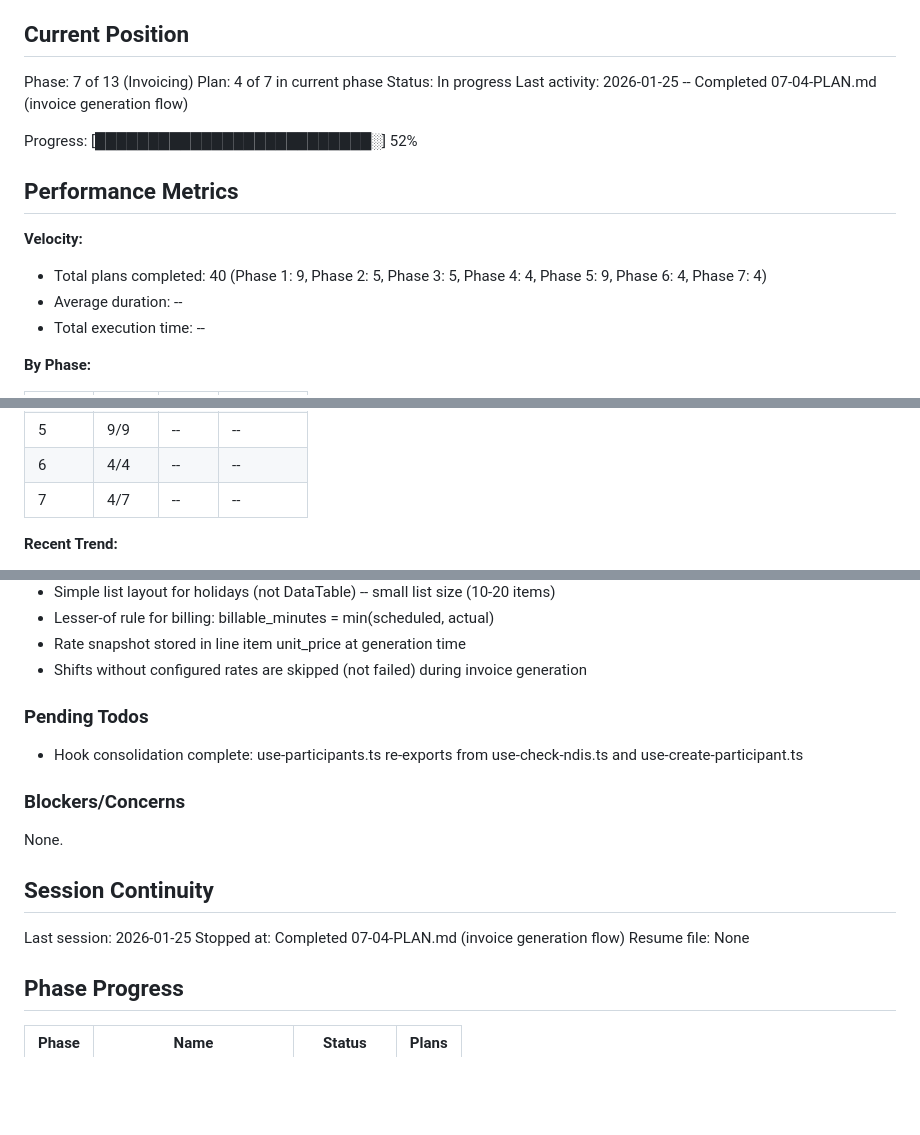
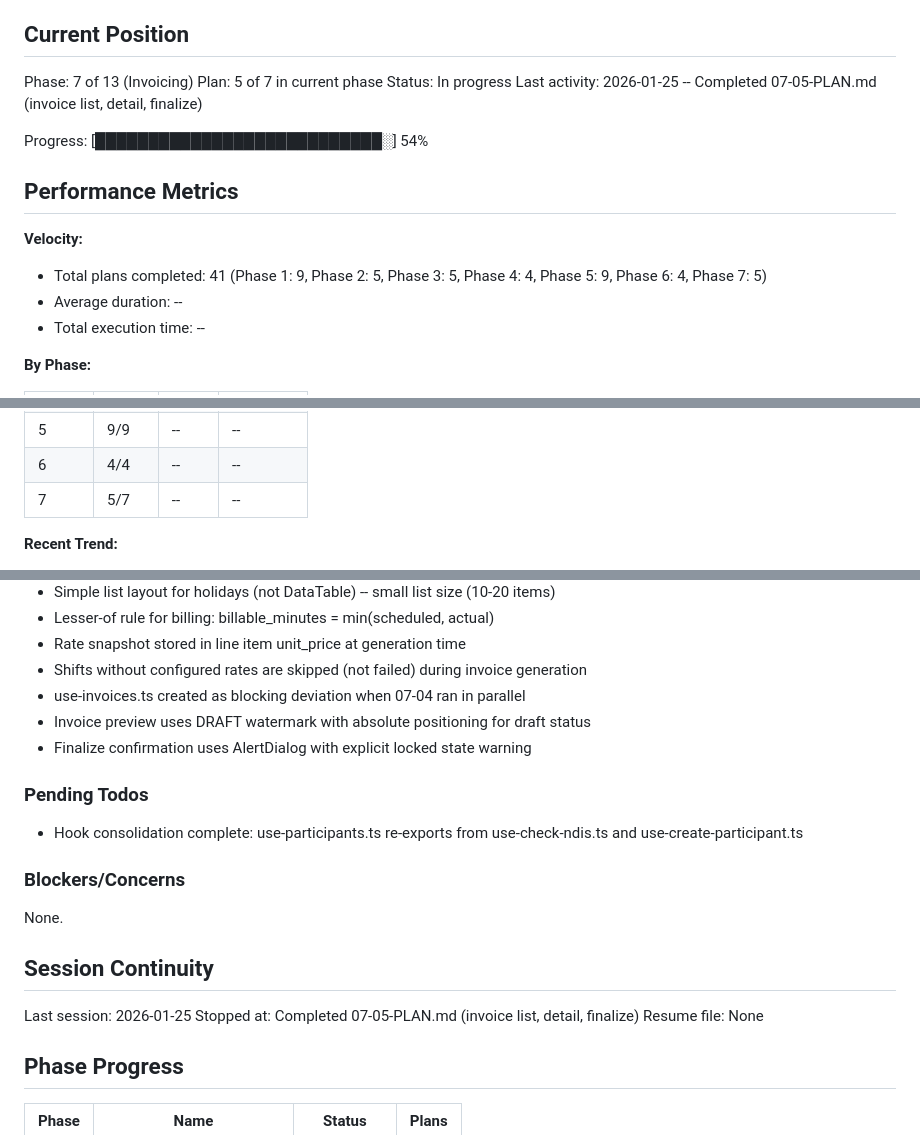
Before and after one commit to cleanupbro/ephraimcare-NDIS-portal, a Markdown page: .planning/STATE.md, 3 parts joined by grey strips. GitHub-like rendering; blank space fills up the shorter version.

Commit message:
docs(07-05): complete invoice list, detail, and finalize plan
Tasks completed: 2/2
- Task 1: Replace invoice list page and create finalize API
- Task 2: Create invoice detail page and preview components

SUMMARY: .planning/phases/07-invoicing/07-05-SUMMARY.md

Co-Authored-By: Claude Opus 4.5 <noreply@anthropic.com>

```diff
--- a/.planning/STATE.md
+++ b/.planning/STATE.md
@@ -10,16 +10,16 @@ See: .planning/PROJECT.md (updated 2026-01-24)
 ## Current Position
 
 Phase: 7 of 13 (Invoicing)
-Plan: 4 of 7 in current phase
+Plan: 5 of 7 in current phase
 Status: In progress
-Last activity: 2026-01-25 -- Completed 07-04-PLAN.md (invoice generation flow)
+Last activity: 2026-01-25 -- Completed 07-05-PLAN.md (invoice list, detail, finalize)
 
-Progress: [██████████████████████████░] 52%
+Progress: [███████████████████████████░] 54%
 
 ## Performance Metrics
 
 **Velocity:**
-- Total plans completed: 40 (Phase 1: 9, Phase 2: 5, Phase 3: 5, Phase 4: 4, Phase 5: 9, Phase 6: 4, Phase 7: 4)
+- Total plans completed: 41 (Phase 1: 9, Phase 2: 5, Phase 3: 5, Phase 4: 4, Phase 5: 9, Phase 6: 4, Phase 7: 5)
 - Average duration: --
 - Total execution time: --
 
@@ -33,7 +33,7 @@ Progress: [███████████████████████
 | 4 | 4/4 | -- | -- |
 | 5 | 9/9 | -- | -- |
 | 6 | 4/4 | -- | -- |
-| 7 | 4/7 | -- | -- |
+| 7 | 5/7 | -- | -- |
 
 **Recent Trend:**
 - Last 5 plans: --
@@ -117,6 +117,9 @@ Recent decisions affecting current work:
 - Lesser-of rule for billing: billable_minutes = min(scheduled, actual)
 - Rate snapshot stored in line item unit_price at generation time
 - Shifts without configured rates are skipped (not failed) during invoice generation
+- use-invoices.ts created as blocking deviation when 07-04 ran in parallel
+- Invoice preview uses DRAFT watermark with absolute positioning for draft status
+- Finalize confirmation uses AlertDialog with explicit locked state warning
 
 ### Pending Todos
 
@@ -129,7 +132,7 @@ None.
 ## Session Continuity
 
 Last session: 2026-01-25
-Stopped at: Completed 07-04-PLAN.md (invoice generation flow)
+Stopped at: Completed 07-05-PLAN.md (invoice list, detail, finalize)
 Resume file: None
 
 ## Phase Progress
```
Also changed, not shown: other parts of .planning/STATE.md (+2 -1 lines), 1 other file.
